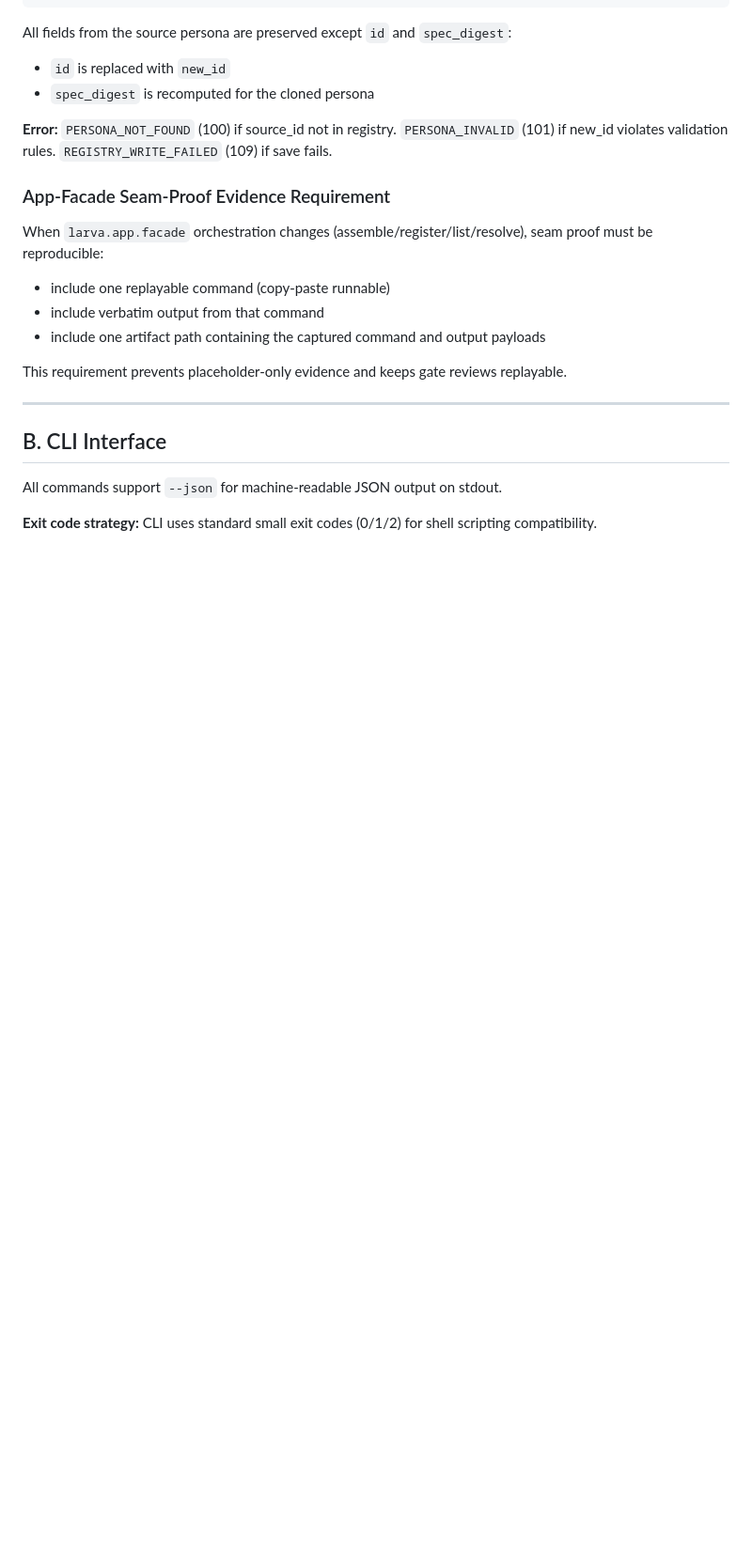
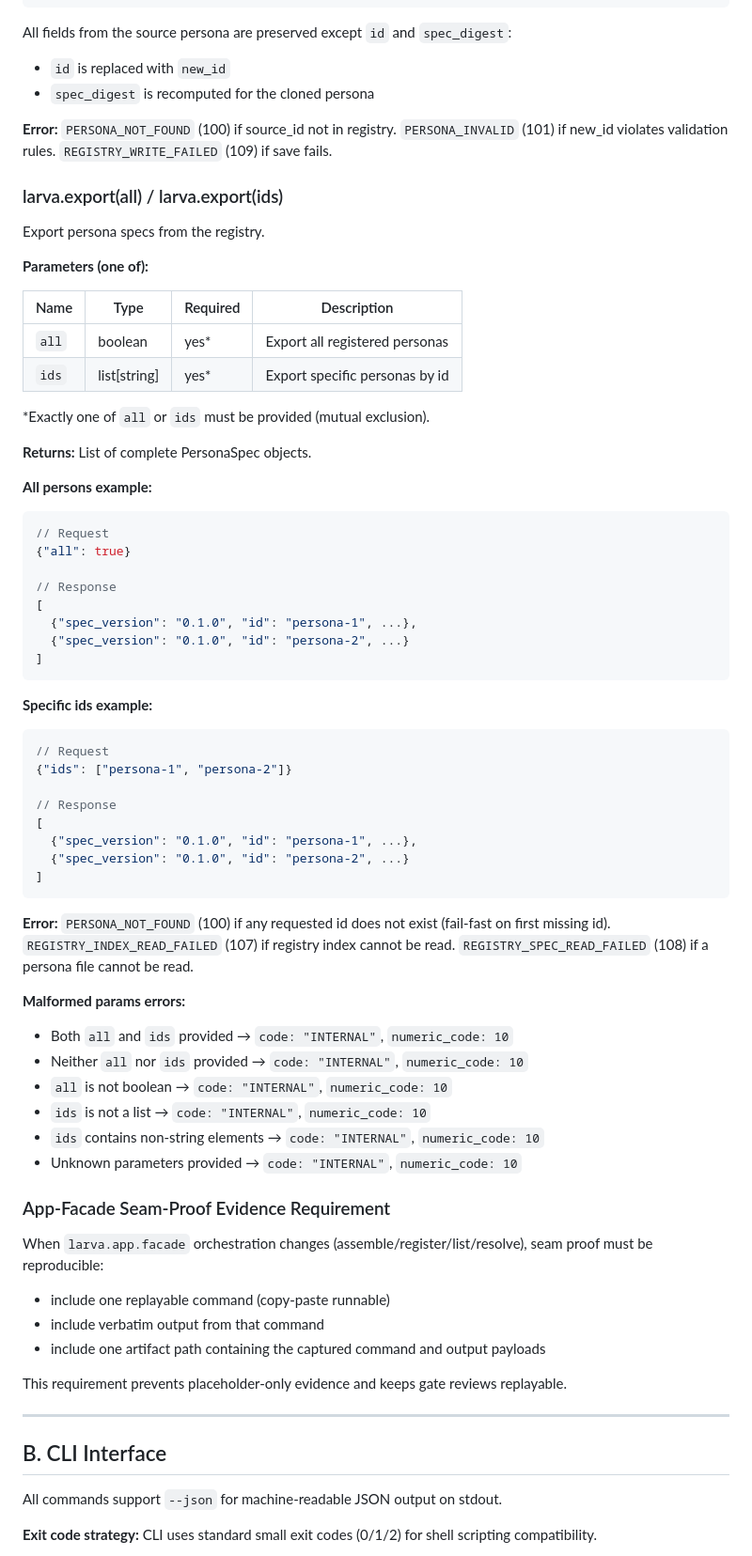
Before and after one commit to Tefx/larva, a Markdown page: INTERFACES.md, the part around one of its changes. Shown at 94% size. GitHub-like rendering; blank space fills up the shorter version.

Commit message:
[vectl] step-feature_export.docs-interfaces completed

````diff
--- a/INTERFACES.md
+++ b/INTERFACES.md
@@ -344,6 +344,57 @@ All fields from the source persona are preserved except `id` and `spec_digest`:
 `PERSONA_INVALID` (101) if new_id violates validation rules.
 `REGISTRY_WRITE_FAILED` (109) if save fails.
 
+### larva.export(all) / larva.export(ids)
+
+Export persona specs from the registry.
+
+**Parameters (one of):**
+
+| Name | Type | Required | Description |
+| ---- | ---- | -------- | ----------- |
+| `all` | boolean | yes* | Export all registered personas |
+| `ids` | list[string] | yes* | Export specific personas by id |
+
+*Exactly one of `all` or `ids` must be provided (mutual exclusion).
+
+**Returns:** List of complete PersonaSpec objects.
+
+**All persons example:**
+```json
+// Request
+{"all": true}
+
+// Response
+[
+  {"spec_version": "0.1.0", "id": "persona-1", ...},
+  {"spec_version": "0.1.0", "id": "persona-2", ...}
+]
+```
+
+**Specific ids example:**
+```json
+// Request
+{"ids": ["persona-1", "persona-2"]}
+
+// Response
+[
+  {"spec_version": "0.1.0", "id": "persona-1", ...},
+  {"spec_version": "0.1.0", "id": "persona-2", ...}
+]
+```
+
+**Error:** `PERSONA_NOT_FOUND` (100) if any requested id does not exist (fail-fast on first missing id).
+`REGISTRY_INDEX_READ_FAILED` (107) if registry index cannot be read.
+`REGISTRY_SPEC_READ_FAILED` (108) if a persona file cannot be read.
+
+**Malformed params errors:**
+- Both `all` and `ids` provided → `code: "INTERNAL"`, `numeric_code: 10`
+- Neither `all` nor `ids` provided → `code: "INTERNAL"`, `numeric_code: 10`
+- `all` is not boolean → `code: "INTERNAL"`, `numeric_code: 10`
+- `ids` is not a list → `code: "INTERNAL"`, `numeric_code: 10`
+- `ids` contains non-string elements → `code: "INTERNAL"`, `numeric_code: 10`
+- Unknown parameters provided → `code: "INTERNAL"`, `numeric_code: 10`
+
 ### App-Facade Seam-Proof Evidence Requirement
 
 When `larva.app.facade` orchestration changes (assemble/register/list/resolve), seam proof must be reproducible:
````
Also changed, not shown: other parts of INTERFACES.md (+82 -0 lines).
